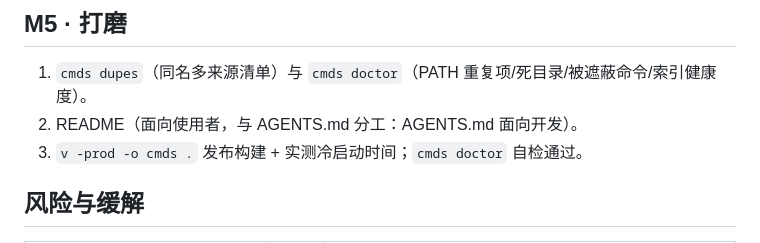
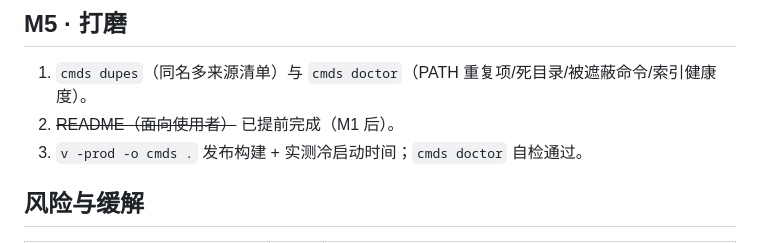
Before and after one commit to Alex-hu/cmds, a Markdown page: PLAN.md, the part around the change. GitHub-like rendering.

```diff
--- a/PLAN.md
+++ b/PLAN.md
@@ -63,7 +63,7 @@
 ## M5 · 打磨
 
 1. `cmds dupes`（同名多来源清单）与 `cmds doctor`（PATH 重复项/死目录/被遮蔽命令/索引健康度）。
-2. README（面向使用者，与 AGENTS.md 分工：AGENTS.md 面向开发）。
+2. ~~README（面向使用者）~~ 已提前完成（M1 后）。
 3. `v -prod -o cmds .` 发布构建 + 实测冷启动时间；`cmds doctor` 自检通过。
 
 ## 风险与缓解
```
Also changed, not shown: AGENTS.md (+1 -0 lines), README.md (added, +115 -0 lines).
